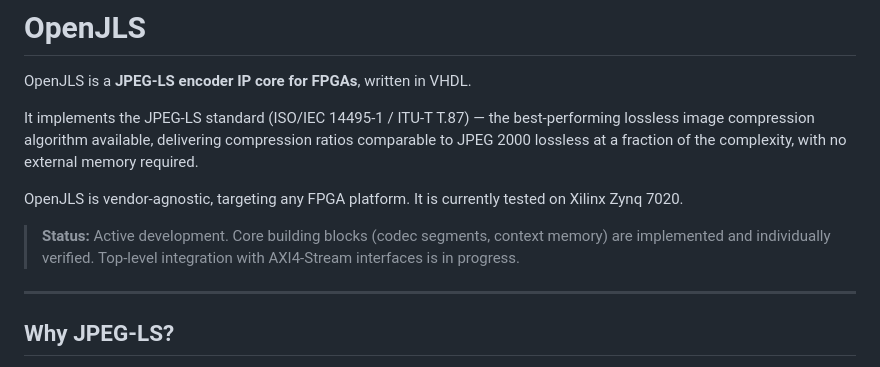
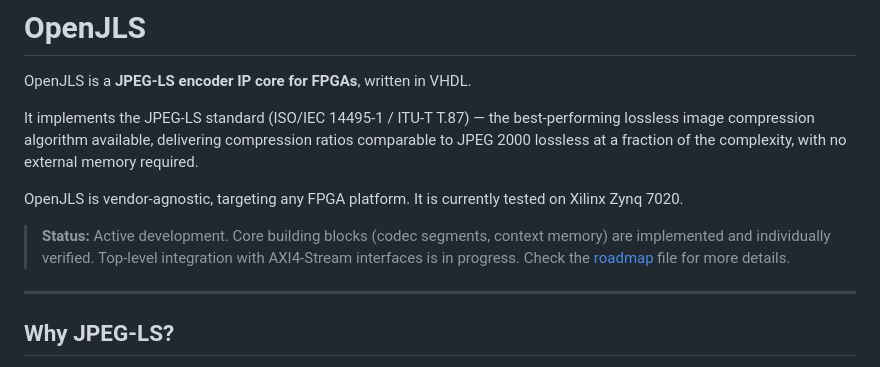
Before and after one commit to VitorMendesC/OpenJLS, a Markdown page: README.md, the part around the change. GitHub-like rendering.

Commit message:
Update README with roadmap link
Added a link to the roadmap file for more details on development status.

```diff
--- a/README.md
+++ b/README.md
@@ -6,7 +6,7 @@ It implements the JPEG-LS standard (ISO/IEC 14495-1 / ITU-T T.87) — the best-p
 
 OpenJLS is vendor-agnostic, targeting any FPGA platform. It is currently tested on Xilinx Zynq 7020.
 
-> **Status:** Active development. Core building blocks (codec segments, context memory) are implemented and individually verified. Top-level integration with AXI4-Stream interfaces is in progress.
+> **Status:** Active development. Core building blocks (codec segments, context memory) are implemented and individually verified. Top-level integration with AXI4-Stream interfaces is in progress. Check the [roadmap](ROADMAP.md) file for more details.
 
 ---
 
```
